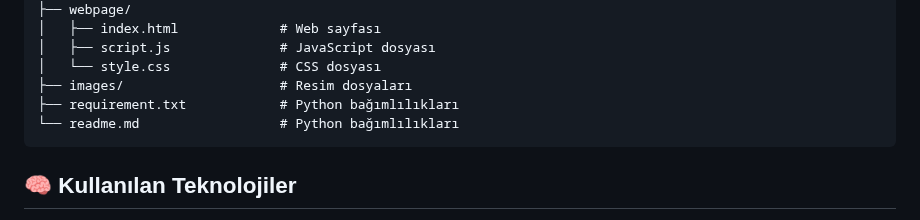
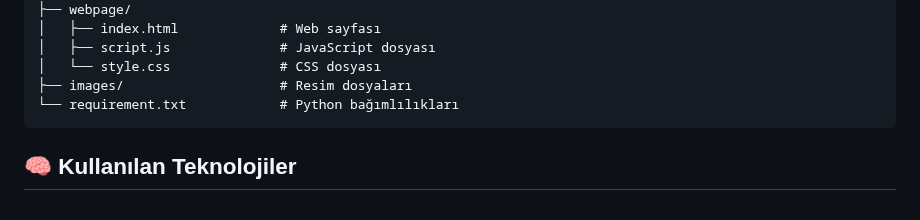
Before and after one commit to AbdulbakiDEMIR/Chatbot-Proje, a Markdown page: README.md, the part around the change. GitHub-like rendering.

````diff
--- a/README.md
+++ b/README.md
@@ -70,8 +70,7 @@ chatbot_projesi/
 │   ├── script.js              # JavaScript dosyası
 │   └── style.css              # CSS dosyası
 ├── images/                    # Resim dosyaları
-├── requirement.txt            # Python bağımlılıkları
-└── readme.md                  # Python bağımlılıkları
+└── requirement.txt            # Python bağımlılıkları
 ```
 
 ## 🧠 Kullanılan Teknolojiler
````
